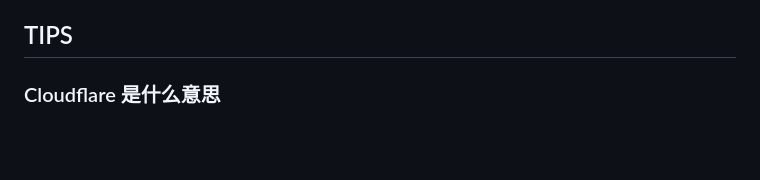
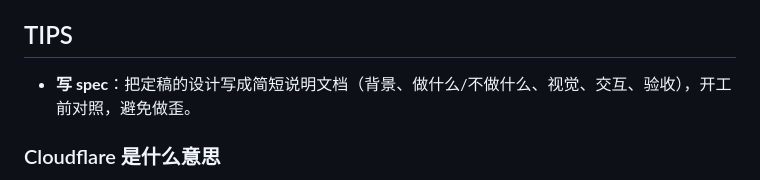
Before and after one commit to keepline/rayu-daily, a Markdown page: diary/2026-11-03.md, the part around the change. Rendered like a GitHub page; blank space fills up the shorter version.

Commit message:
diary: TIPS 写 spec

```diff
--- a/diary/2026-11-03.md
+++ b/diary/2026-11-03.md
@@ -38,6 +38,8 @@ mood:
 
 ## TIPS
 
+- **写 spec**：把定稿的设计写成简短说明文档（背景、做什么/不做什么、视觉、交互、验收），开工前对照，避免做歪。
+
 ### Cloudflare 是什么意思
 
 **Cloudflare**：网站加速与安全云平台。本财务站用其 Workers 托管静态页；Access 可做邮箱登录白名单（本次因绑卡流程暂未开通，链接为公开）。
```
